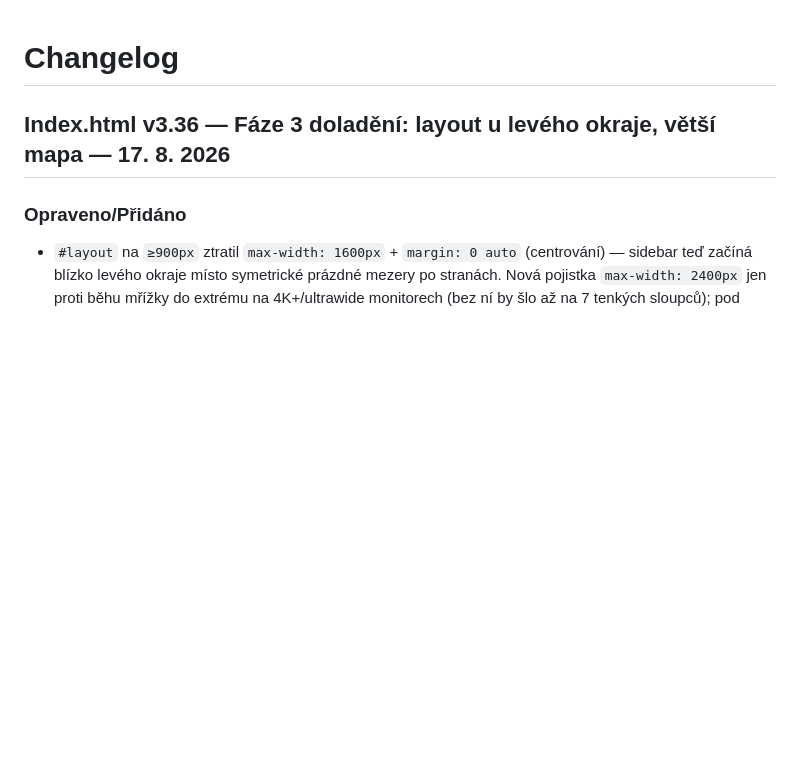
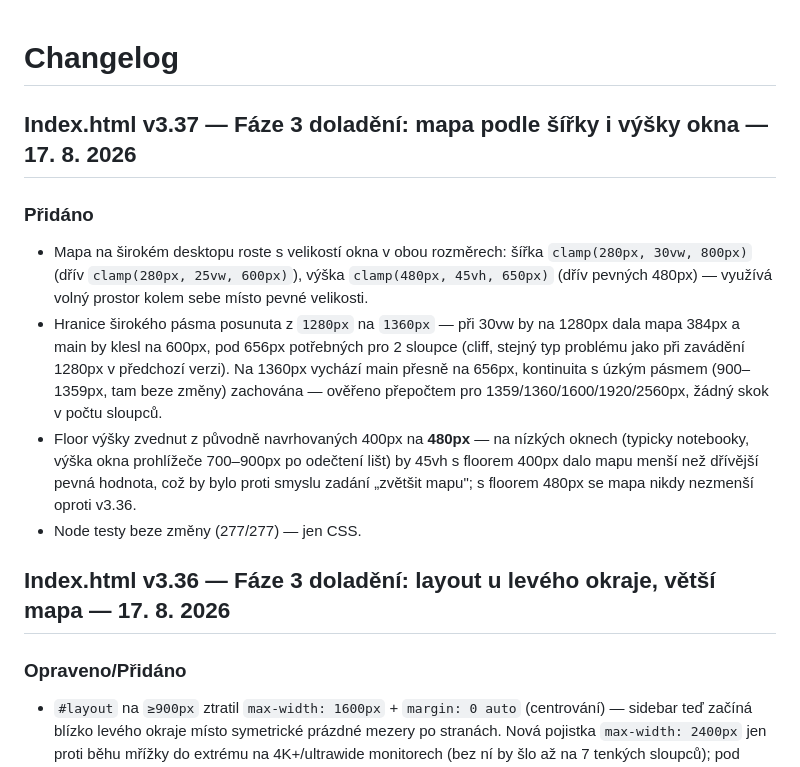
Before and after one commit to Akimto01/Kulturni_radar, a Markdown page: Docs/CHANGELOG.md, the part around the change. Drawn GitHub-style; blank space fills up the shorter version.

Commit message:
CHANGELOG - faze 3 dolazeni v3.37

```diff
--- a/Docs/CHANGELOG.md
+++ b/Docs/CHANGELOG.md
@@ -1,4 +1,11 @@
 # Changelog
+
+## Index.html v3.37 — Fáze 3 doladění: mapa podle šířky i výšky okna — 17. 8. 2026
+### Přidáno
+- Mapa na širokém desktopu roste s velikostí okna v obou rozměrech: šířka `clamp(280px, 30vw, 800px)` (dřív `clamp(280px, 25vw, 600px)`), výška `clamp(480px, 45vh, 650px)` (dřív pevných 480px) — využívá volný prostor kolem sebe místo pevné velikosti.
+- Hranice širokého pásma posunuta z `1280px` na `1360px` — při 30vw by na 1280px dala mapa 384px a main by klesl na 600px, pod 656px potřebných pro 2 sloupce (cliff, stejný typ problému jako při zavádění 1280px v předchozí verzi). Na 1360px vychází main přesně na 656px, kontinuita s úzkým pásmem (900–1359px, tam beze změny) zachována — ověřeno přepočtem pro 1359/1360/1600/1920/2560px, žádný skok v počtu sloupců.
+- Floor výšky zvednut z původně navrhovaných 400px na **480px** — na nízkých oknech (typicky notebooky, výška okna prohlížeče 700–900px po odečtení lišt) by 45vh s floorem 400px dalo mapu menší než dřívější pevná hodnota, což by bylo proti smyslu zadání „zvětšit mapu"; s floorem 480px se mapa nikdy nezmenší oproti v3.36.
+- Node testy beze změny (277/277) — jen CSS.
 
 ## Index.html v3.36 — Fáze 3 doladění: layout u levého okraje, větší mapa — 17. 8. 2026
 ### Opraveno/Přidáno
```
